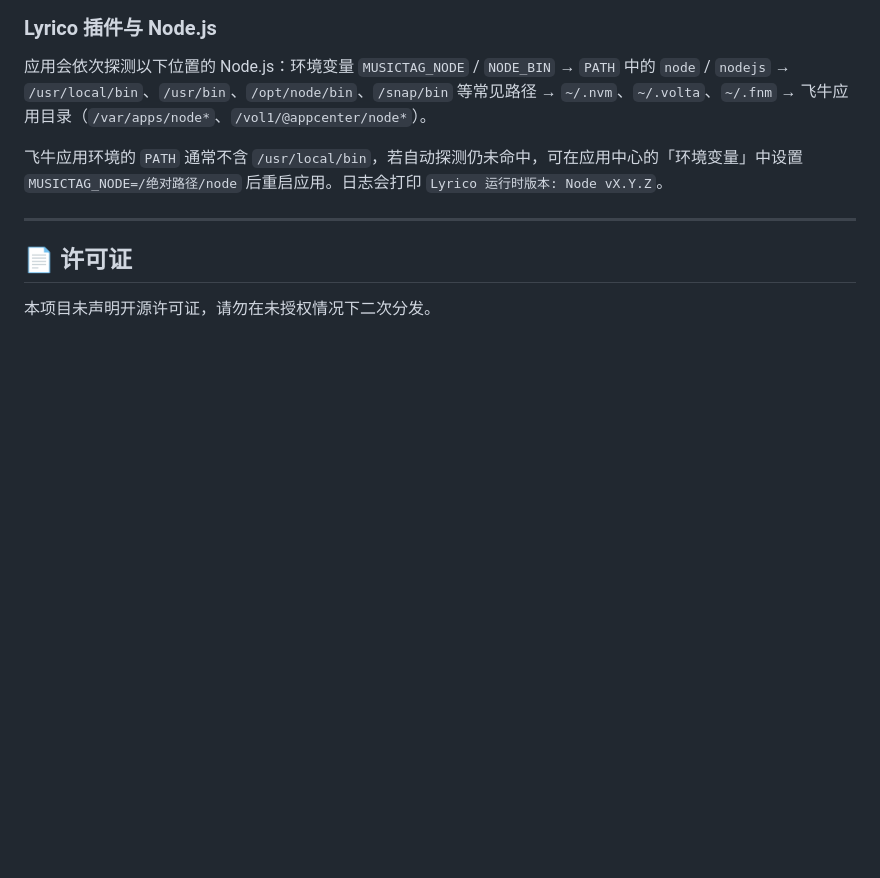
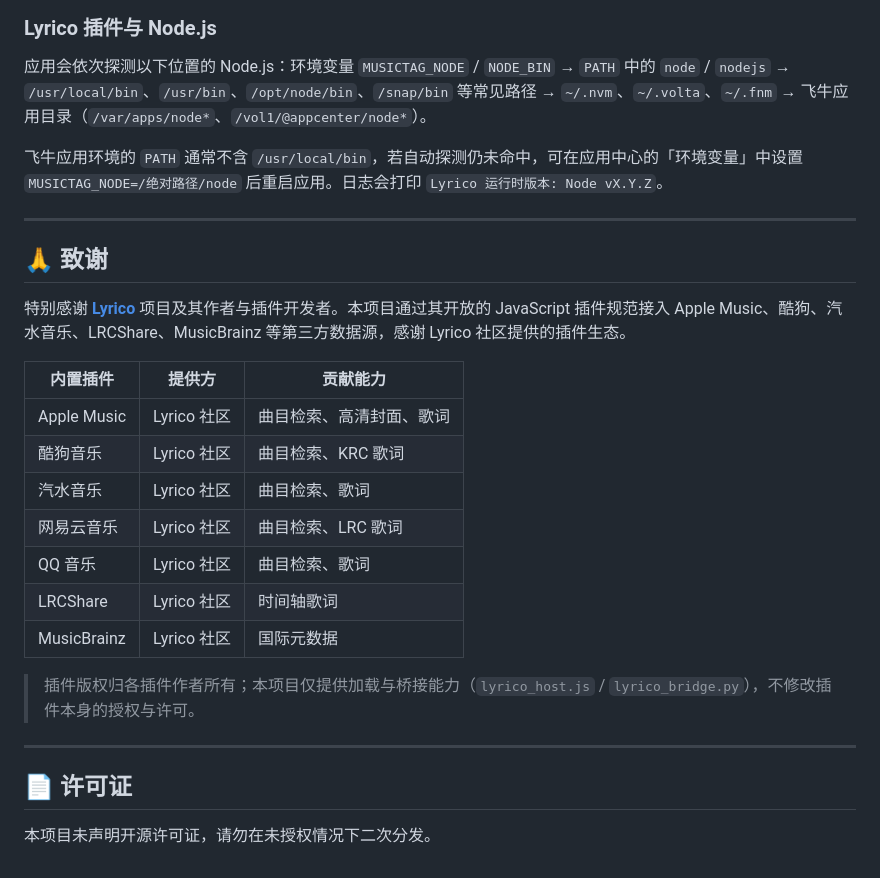
Before and after one commit to stalxjason/musictag-fpk, a Markdown page: README.md, the part around the change. Drawn GitHub-style; blank space fills up the shorter version.

Commit message:
docs: README 增加 Lyrico 项目与插件作者的致谢

```diff
--- a/README.md
+++ b/README.md
@@ -185,6 +185,24 @@ python test_e2e_smoke.py http://127.0.0.1:8002 /path/to/music
 
 ---
 
+## 🙏 致谢
+
+特别感谢 **[Lyrico](https://github.com/lyricoworld/Lyrico)** 项目及其作者与插件开发者。本项目通过其开放的 JavaScript 插件规范接入 Apple Music、酷狗、汽水音乐、LRCShare、MusicBrainz 等第三方数据源，感谢 Lyrico 社区提供的插件生态。
+
+| 内置插件 | 提供方 | 贡献能力 |
+| --- | --- | --- |
+| Apple Music | Lyrico 社区 | 曲目检索、高清封面、歌词 |
+| 酷狗音乐 | Lyrico 社区 | 曲目检索、KRC 歌词 |
+| 汽水音乐 | Lyrico 社区 | 曲目检索、歌词 |
+| 网易云音乐 | Lyrico 社区 | 曲目检索、LRC 歌词 |
+| QQ 音乐 | Lyrico 社区 | 曲目检索、歌词 |
+| LRCShare | Lyrico 社区 | 时间轴歌词 |
+| MusicBrainz | Lyrico 社区 | 国际元数据 |
+
+> 插件版权归各插件作者所有；本项目仅提供加载与桥接能力（`lyrico_host.js` / `lyrico_bridge.py`），不修改插件本身的授权与许可。
+
+---
+
 ## 📄 许可证
 
 本项目未声明开源许可证，请勿在未授权情况下二次分发。
```
